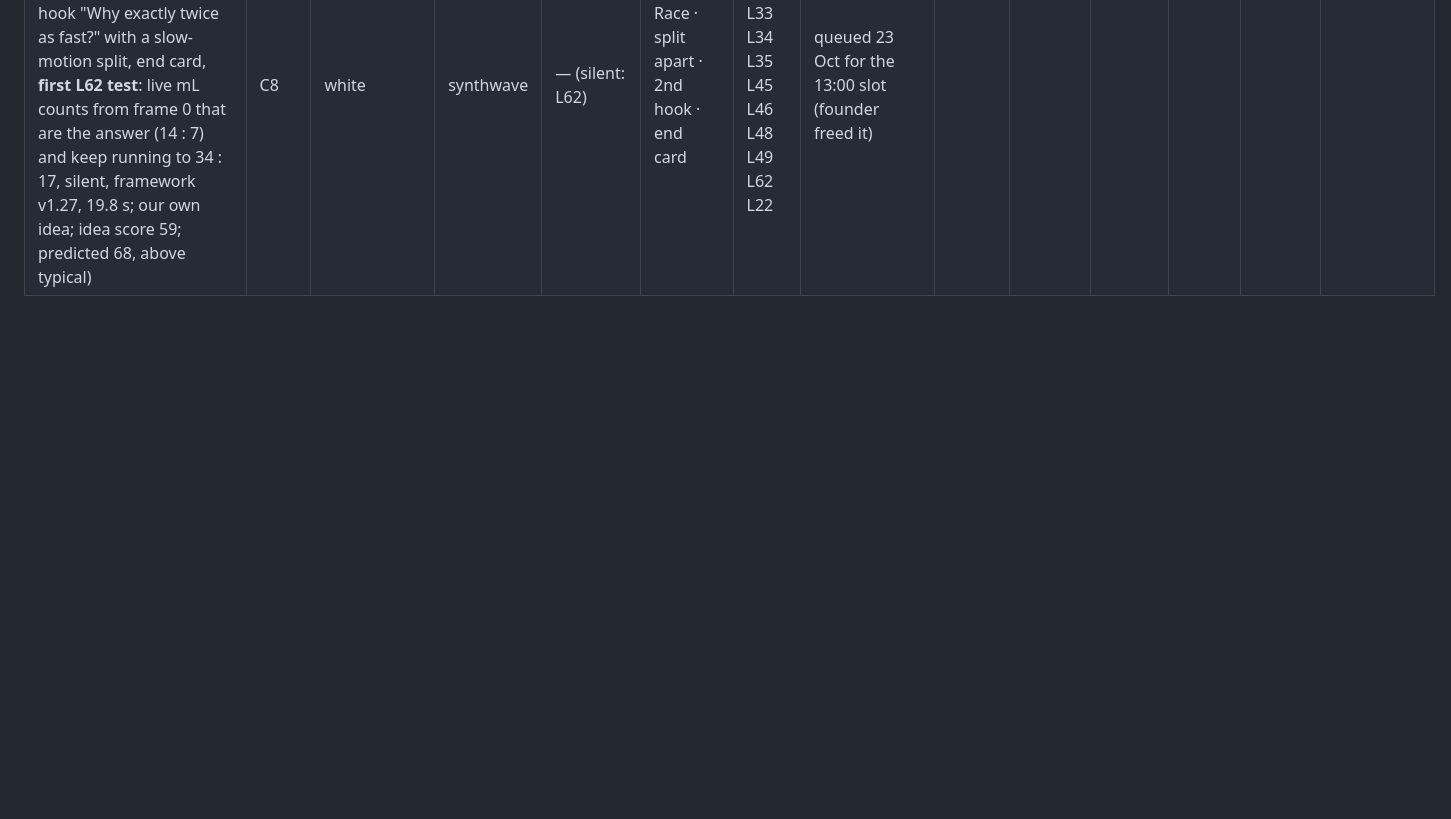
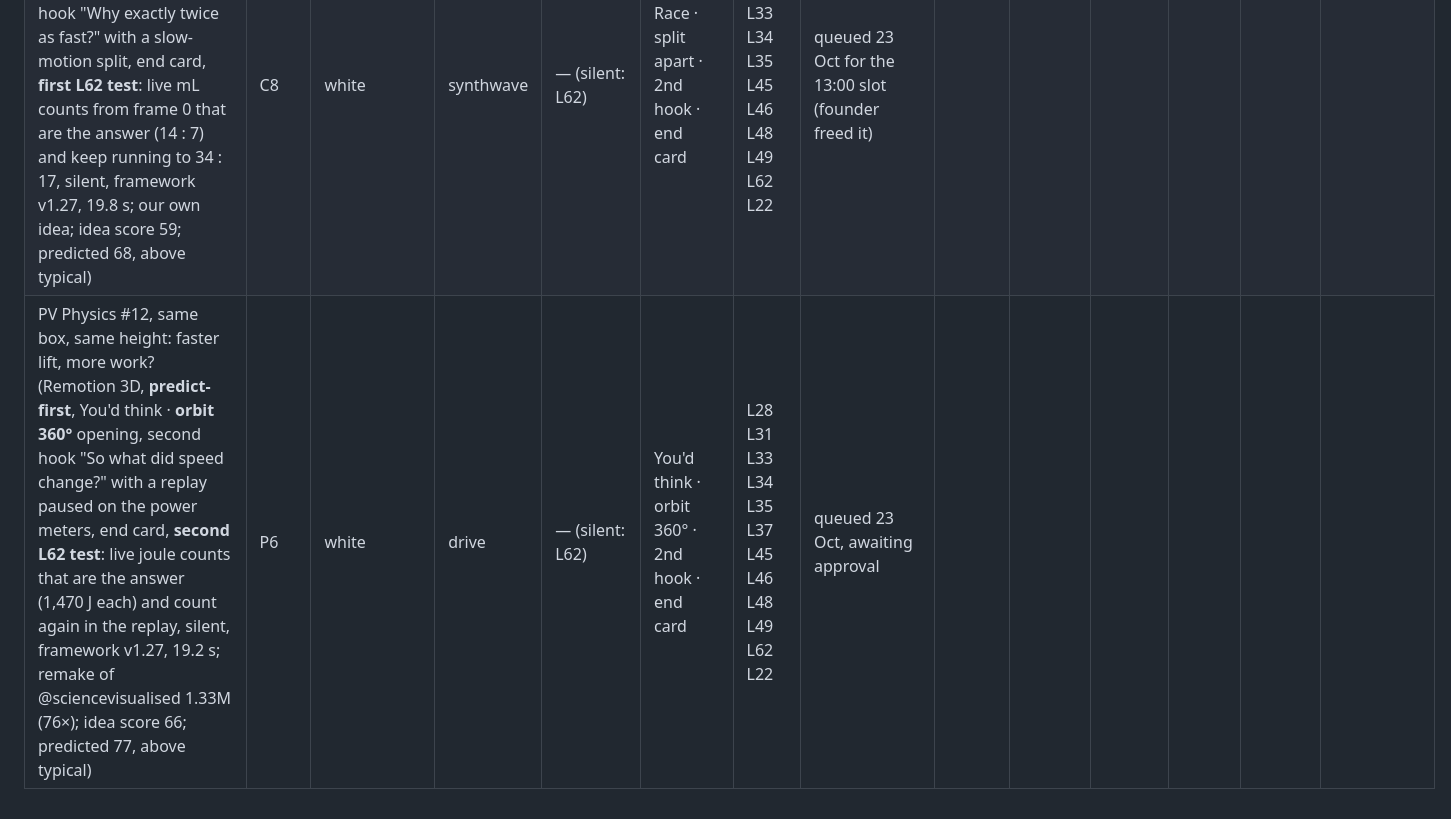
Before and after one commit to lwspune/lws-marketing-engine, a Markdown page: reels/pyqvault-learnings.md, the part around the change. Rendered like a GitHub page; blank space fills up the shorter version.

```diff
--- a/reels/pyqvault-learnings.md
+++ b/reels/pyqvault-learnings.md
@@ -90,3 +90,4 @@ Every new reel is predicted before it's queued (`visual-reel-workflow.md` step 7
 | PV Physics #10, 30° or 60°: which lands farther? (projectile range; Remotion 3D, **first of the Hook queue**: Pick one, race already running, second hook "Then which angle goes farthest?" at the answer, **loops** with no end card, **"PYQ Vault · pyqvault.com" tag** under the question, F24 vivid, caption without the answer, framework v1.15, 18.5 s; remake of @sciencevisualised 193k (11×); topic score 8/10) | P11 | white | synthwave | — (silent: founder's pick over the voiced render) | Pick one · race running · 2nd hook · loop | L28 L31 L33 L34 L35 L45 L46 L48 L49 L50 L51 L43 L22 | queued 21 Oct (silent, with the tag: founder's picks), awaiting approval | | | | | | |
 | Physics #9 rebuilt · wing mirror: looks far. Really? (You'd think, morph, split, loop, dark, drive, voice) | P29b | — | — | — | — | — | 22 Oct 13:01 | 241 | 300 (16 h) | 8.2 s | 0 | 0 | 0 |
 | PV Chemistry #9, split water: which tube fills first? (Remotion 3D, **predict-first**, Race · **split apart** opening, second hook "Why exactly twice as fast?" with a slow-motion split, end card, **first L62 test**: live mL counts from frame 0 that are the answer (14 : 7) and keep running to 34 : 17, silent, framework v1.27, 19.8 s; our own idea; idea score 59; predicted 68, above typical) | C8 | white | synthwave | — (silent: L62) | Race · split apart · 2nd hook · end card | L28 L31 L33 L34 L35 L45 L46 L48 L49 L62 L22 | queued 23 Oct for the 13:00 slot (founder freed it) | | | | | | |
+| PV Physics #12, same box, same height: faster lift, more work? (Remotion 3D, **predict-first**, You'd think · **orbit 360°** opening, second hook "So what did speed change?" with a replay paused on the power meters, end card, **second L62 test**: live joule counts that are the answer (1,470 J each) and count again in the replay, silent, framework v1.27, 19.2 s; remake of @sciencevisualised 1.33M (76×); idea score 66; predicted 77, above typical) | P6 | white | drive | — (silent: L62) | You'd think · orbit 360° · 2nd hook · end card | L28 L31 L33 L34 L35 L37 L45 L46 L48 L49 L62 L22 | queued 23 Oct, awaiting approval | | | | | | |
```
Also changed, not shown: reels/pyqvault-ideas.md (+2 -3 lines), reels/virality-log.md (+2 -0 lines).
